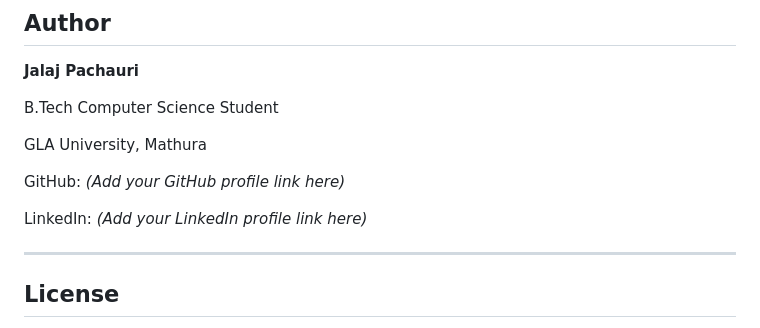
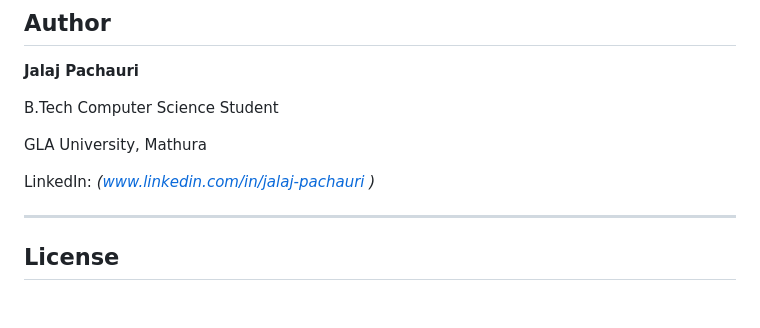
Before and after one commit to Pandit-Jalaj-Pachauri/WorkNest---Employee-Management-System, a Markdown page: README.md, the part around the change. GitHub-like rendering; blank space fills up the shorter version.

```diff
--- a/README.md
+++ b/README.md
@@ -275,9 +275,7 @@ B.Tech Computer Science Student
 
 GLA University, Mathura
 
-GitHub: *(Add your GitHub profile link here)*
-
-LinkedIn: *(Add your LinkedIn profile link here)*
+LinkedIn: *(www.linkedin.com/in/jalaj-pachauri )*
 
 ---
 
```
